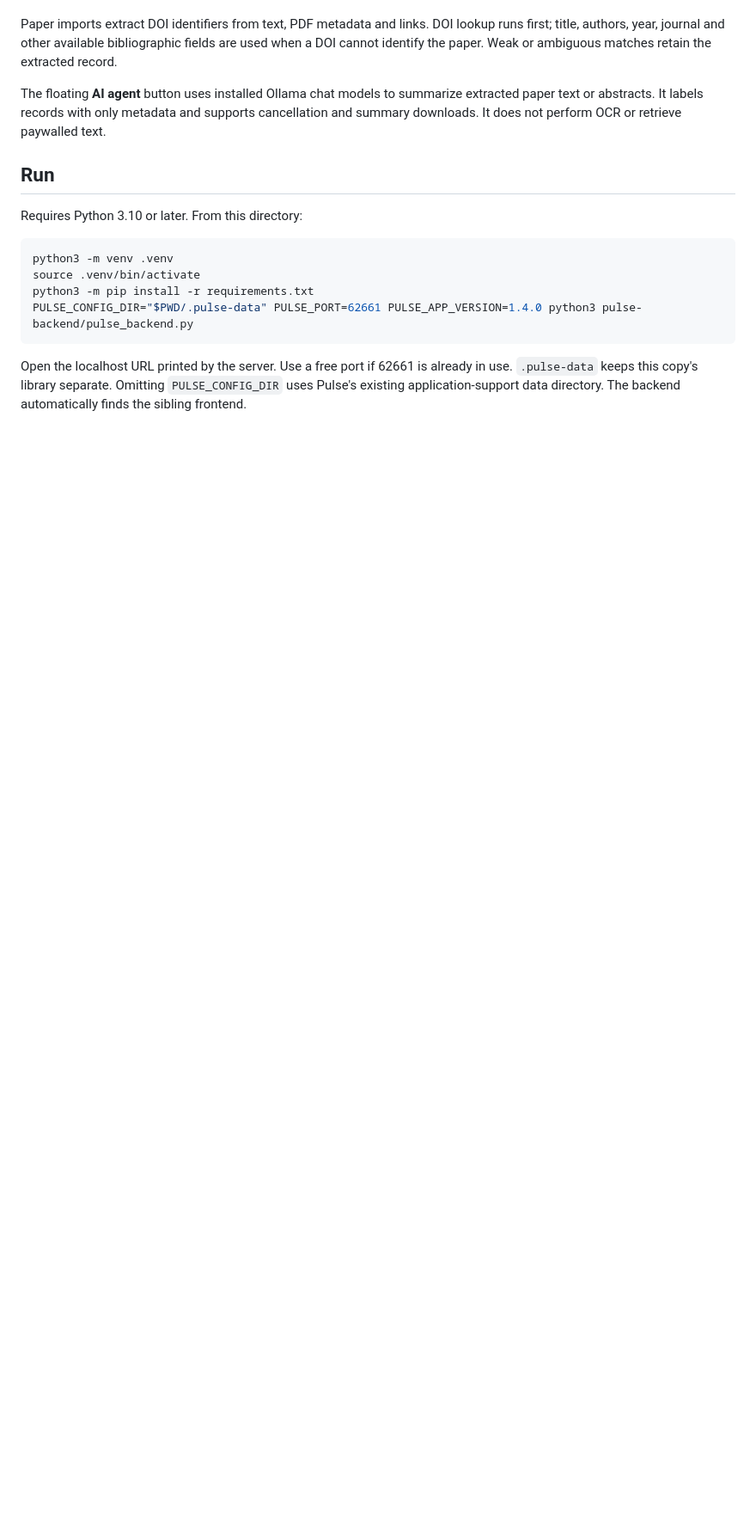
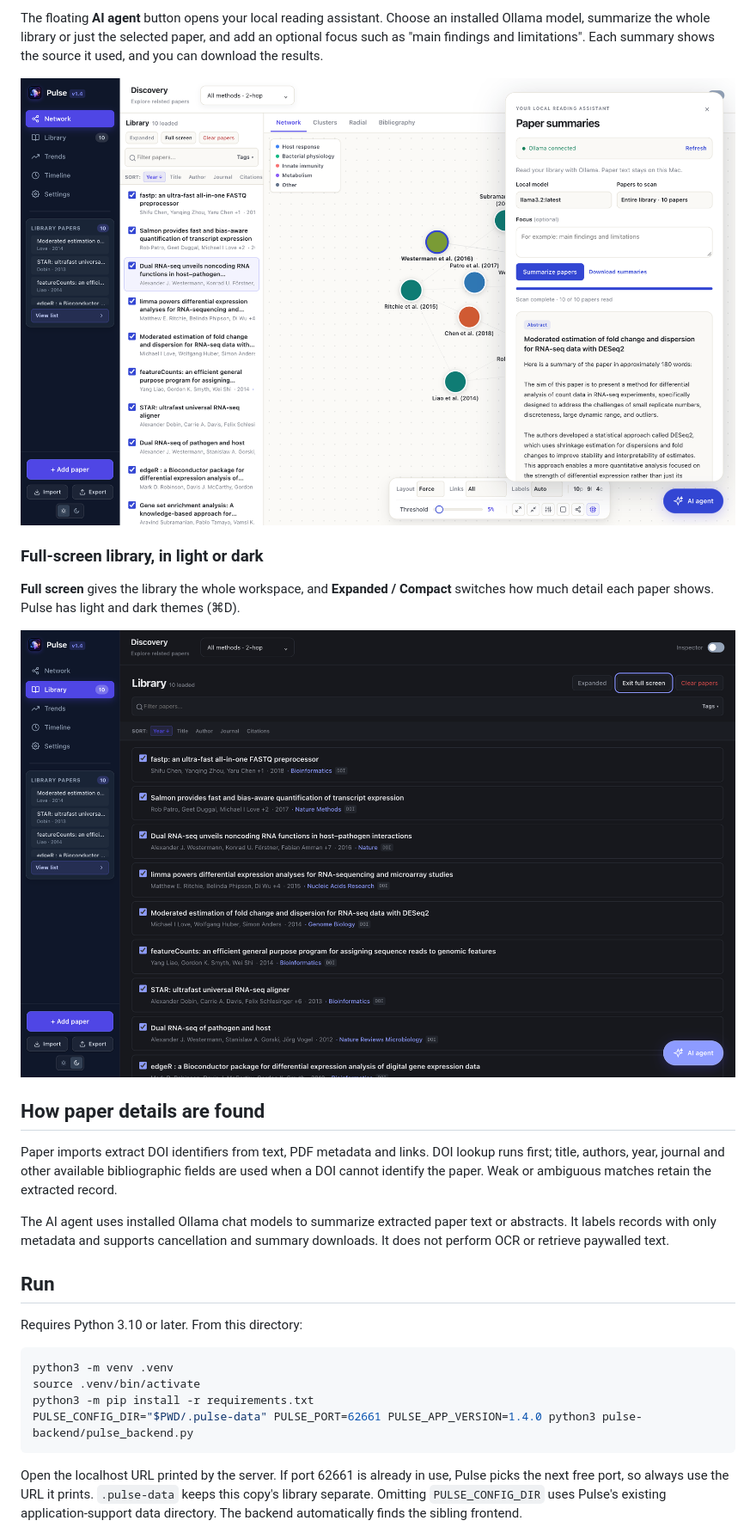
Before and after one commit to 7drbw7mdgf-lgtm/Pulse, a Markdown page: local-web/README.md, the part around one of its changes. Shown at 86% size. GitHub-like rendering; pictures changed too: local-web/docs/images/ai-agent.png (added), local-web/docs/images/library-dark.png (added); blank space fills up the shorter version.

````diff
--- a/local-web/README.md
+++ b/local-web/README.md
@@ -4,7 +33,18 @@ This independently runnable source contains the localhost updates: a compact dis
+The floating **AI agent** button opens your local reading assistant. Choose an installed Ollama model, summarize the whole library or just the selected paper, and add an optional focus such as "main findings and limitations". Each summary shows the source it used, and you can download the results.
+
+![The AI agent panel connected to Ollama, showing a summary of the DESeq2 paper.](docs/images/ai-agent.png)
+
+### Full-screen library, in light or dark
+
+**Full screen** gives the library the whole workspace, and **Expanded / Compact** switches how much detail each paper shows. Pulse has light and dark themes (⌘D).
+
+![The full-screen library in the dark theme.](docs/images/library-dark.png)
+
+## How paper details are found
 
 Paper imports extract DOI identifiers from text, PDF metadata and links. DOI lookup runs first; title, authors, year, journal and other available bibliographic fields are used when a DOI cannot identify the paper. Weak or ambiguous matches retain the extracted record.
 
-The floating **AI agent** button uses installed Ollama chat models to summarize extracted paper text or abstracts. It labels records with only metadata and supports cancellation and summary downloads. It does not perform OCR or retrieve paywalled text.
+The AI agent uses installed Ollama chat models to summarize extracted paper text or abstracts. It labels records with only metadata and supports cancellation and summary downloads. It does not perform OCR or retrieve paywalled text.
 
 ## Run
 
@@ -17,5 +57,5 @@ python3 -m pip install -r requirements.txt
 PULSE_CONFIG_DIR="$PWD/.pulse-data" PULSE_PORT=62661 PULSE_APP_VERSION=1.4.0 python3 pulse-backend/pulse_backend.py
 ```
 
-Open the localhost URL printed by the server. Use a free port if 62661 is already in use. `.pulse-data` keeps this copy's library separate. Omitting `PULSE_CONFIG_DIR` uses Pulse's existing application-support data directory. The backend automatically finds the sibling frontend.
+Open the localhost URL printed by the server. If port 62661 is already in use, Pulse picks the next free port, so always use the URL it prints. `.pulse-data` keeps this copy's library separate. Omitting `PULSE_CONFIG_DIR` uses Pulse's existing application-support data directory. The backend automatically finds the sibling frontend.
 
````
Also changed, not shown: other parts of local-web/README.md (+33 -2 lines), local-web/docs/images/network.png (added), local-web/docs/images/timeline.png (added).
